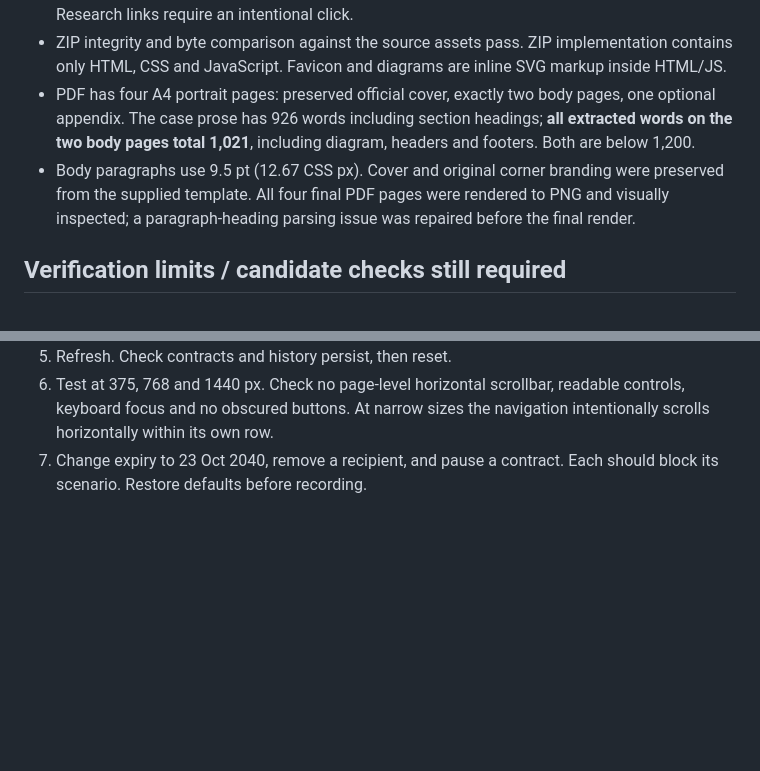
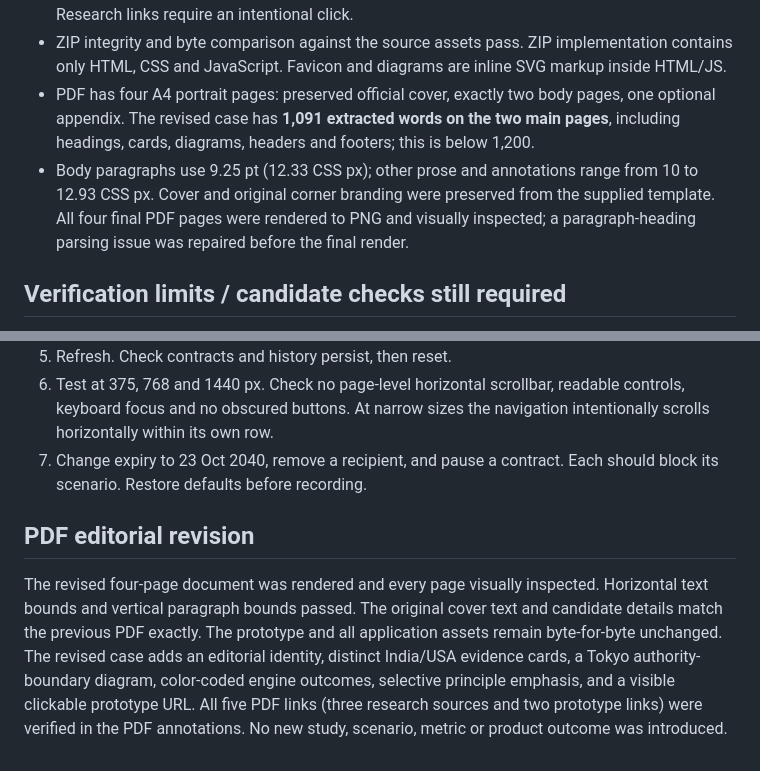
Before and after one commit to ghosharkaprava02/DA25C003_Flipkart-APM-, a Markdown page: docs/QA.md, 2 parts joined by grey strips. GitHub-like rendering; blank space fills up the shorter version.

Commit message:
Record page, word, font and source-link verification for revised PDF

```diff
--- a/docs/QA.md
+++ b/docs/QA.md
@@ -17,8 +17,8 @@ Checked 24 October 2026. This report distinguishes automated controller/policy v
 - User text is escaped before HTML insertion. Corrupt persisted data falls back with a visible notice.
 - No application fetch/API call, external fonts, trackers, model keys or runtime dependencies. Research links require an intentional click.
 - ZIP integrity and byte comparison against the source assets pass. ZIP implementation contains only HTML, CSS and JavaScript. Favicon and diagrams are inline SVG markup inside HTML/JS.
-- PDF has four A4 portrait pages: preserved official cover, exactly two body pages, one optional appendix. The case prose has 926 words including section headings; **all extracted words on the two body pages total 1,021**, including diagram, headers and footers. Both are below 1,200.
-- Body paragraphs use 9.5 pt (12.67 CSS px). Cover and original corner branding were preserved from the supplied template. All four final PDF pages were rendered to PNG and visually inspected; a paragraph-heading parsing issue was repaired before the final render.
+- PDF has four A4 portrait pages: preserved official cover, exactly two body pages, one optional appendix. The revised case has **1,091 extracted words on the two main pages**, including headings, cards, diagrams, headers and footers; this is below 1,200.
+- Body paragraphs use 9.25 pt (12.33 CSS px); other prose and annotations range from 10 to 12.93 CSS px. Cover and original corner branding were preserved from the supplied template. All four final PDF pages were rendered to PNG and visually inspected; a paragraph-heading parsing issue was repaired before the final render.
 
 ## Verification limits / candidate checks still required
 
@@ -37,3 +37,8 @@ Checked 24 October 2026. This report distinguishes automated controller/policy v
 5. Refresh. Check contracts and history persist, then reset.
 6. Test at 375, 768 and 1440 px. Check no page-level horizontal scrollbar, readable controls, keyboard focus and no obscured buttons. At narrow sizes the navigation intentionally scrolls horizontally within its own row.
 7. Change expiry to 23 Oct 2040, remove a recipient, and pause a contract. Each should block its scenario. Restore defaults before recording.
+
+
+## PDF editorial revision
+
+The revised four-page document was rendered and every page visually inspected. Horizontal text bounds and vertical paragraph bounds passed. The original cover text and candidate details match the previous PDF exactly. The prototype and all application assets remain byte-for-byte unchanged. The revised case adds an editorial identity, distinct India/USA evidence cards, a Tokyo authority-boundary diagram, color-coded engine outcomes, selective principle emphasis, and a visible clickable prototype URL. All five PDF links (three research sources and two prototype links) were verified in the PDF annotations. No new study, scenario, metric or product outcome was introduced.
```
